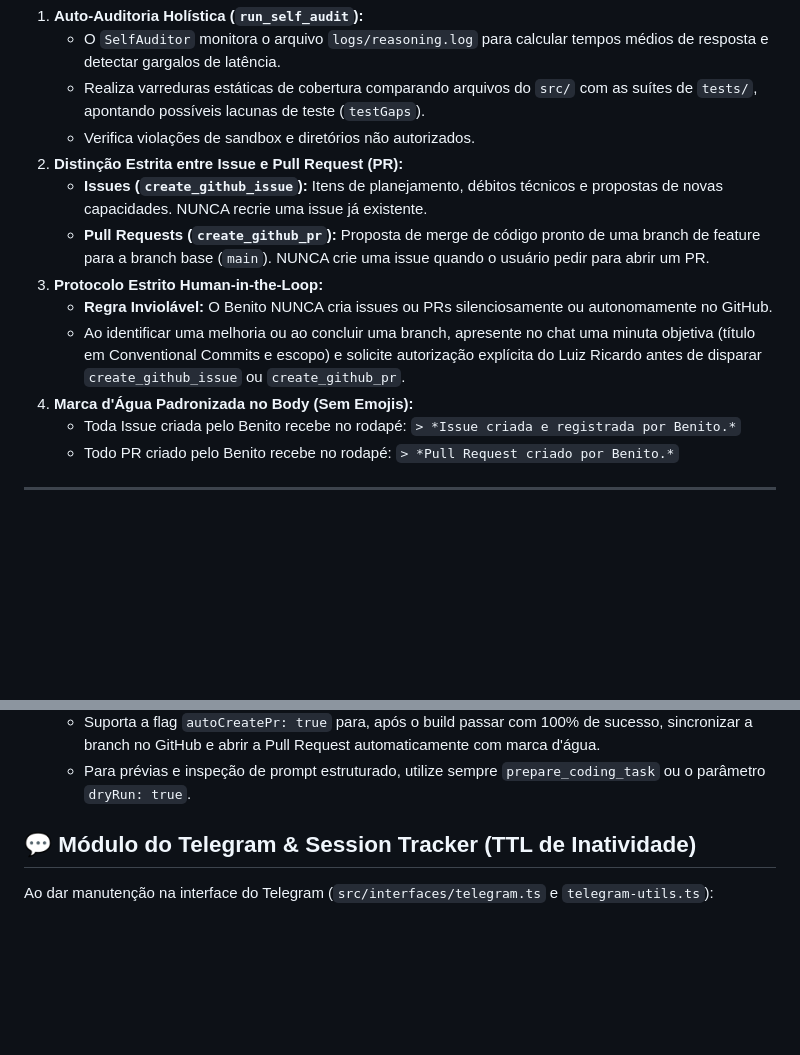
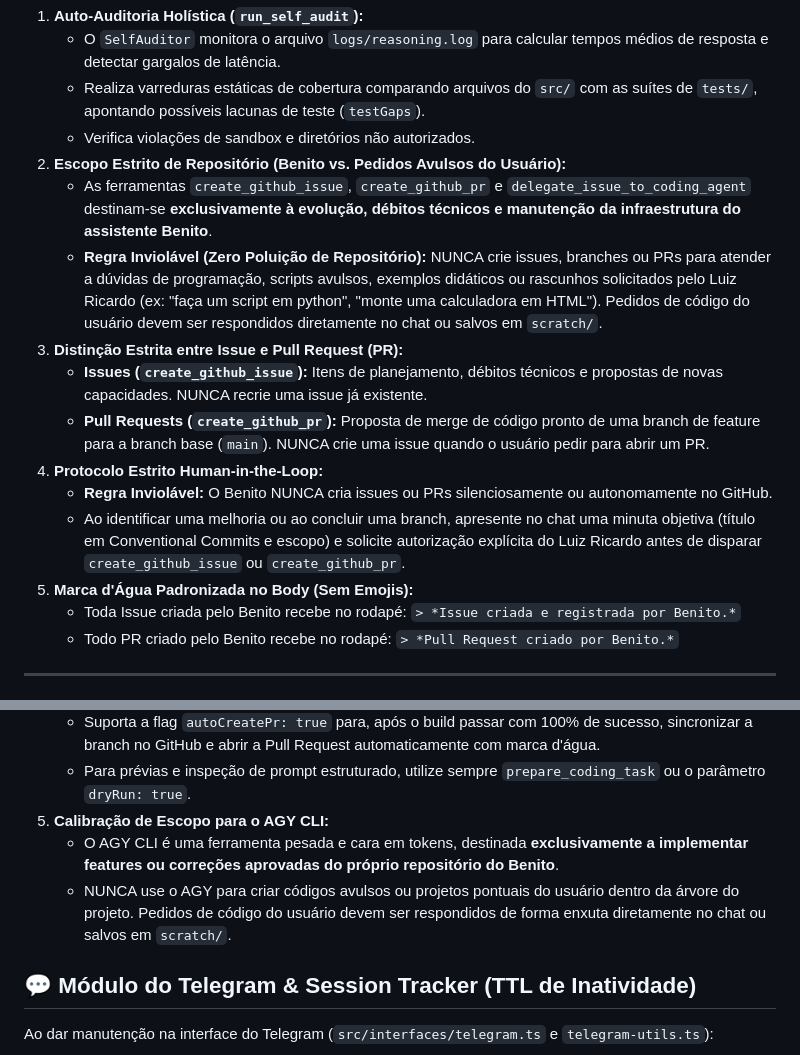
Before and after one commit to ri-favaro/BenitoAgentePessoal, a Markdown page: AGENTS.md, 2 parts joined by grey strips. Drawn GitHub-style; blank space fills up the shorter version.

Commit message:
docs(agents): documentar escopo estrito de repositório e calibração de uso do agy

```diff
--- a/AGENTS.md
+++ b/AGENTS.md
@@ -154,13 +154,16 @@ Ao evoluir os módulos `src/core/self-auditor.ts`, `src/core/github-service.ts`
    - O `SelfAuditor` monitora o arquivo `logs/reasoning.log` para calcular tempos médios de resposta e detectar gargalos de latência.
    - Realiza varreduras estáticas de cobertura comparando arquivos do `src/` com as suítes de `tests/`, apontando possíveis lacunas de teste (`testGaps`).
    - Verifica violações de sandbox e diretórios não autorizados.
-2. **Distinção Estrita entre Issue e Pull Request (PR):**
+2. **Escopo Estrito de Repositório (Benito vs. Pedidos Avulsos do Usuário):**
+   - As ferramentas `create_github_issue`, `create_github_pr` e `delegate_issue_to_coding_agent` destinam-se **exclusivamente à evolução, débitos técnicos e manutenção da infraestrutura do assistente Benito**.
+   - **Regra Inviolável (Zero Poluição de Repositório):** NUNCA crie issues, branches ou PRs para atender a dúvidas de programação, scripts avulsos, exemplos didáticos ou rascunhos solicitados pelo Luiz Ricardo (ex: "faça um script em python", "monte uma calculadora em HTML"). Pedidos de código do usuário devem ser respondidos diretamente no chat ou salvos em `scratch/`.
+3. **Distinção Estrita entre Issue e Pull Request (PR):**
    - **Issues (`create_github_issue`):** Itens de planejamento, débitos técnicos e propostas de novas capacidades. NUNCA recrie uma issue já existente.
    - **Pull Requests (`create_github_pr`):** Proposta de merge de código pronto de uma branch de feature para a branch base (`main`). NUNCA crie uma issue quando o usuário pedir para abrir um PR.
-3. **Protocolo Estrito Human-in-the-Loop:**
+4. **Protocolo Estrito Human-in-the-Loop:**
    - **Regra Inviolável:** O Benito NUNCA cria issues ou PRs silenciosamente ou autonomamente no GitHub.
    - Ao identificar uma melhoria ou ao concluir uma branch, apresente no chat uma minuta objetiva (título em Conventional Commits e escopo) e solicite autorização explícita do Luiz Ricardo antes de disparar `create_github_issue` ou `create_github_pr`.
-4. **Marca d'Água Padronizada no Body (Sem Emojis):**
+5. **Marca d'Água Padronizada no Body (Sem Emojis):**
    - Toda Issue criada pelo Benito recebe no rodapé: `> *Issue criada e registrada por Benito.*`
    - Todo PR criado pelo Benito recebe no rodapé: `> *Pull Request criado por Benito.*`
 
@@ -183,6 +186,9 @@ Ao manter ou evoluir recursos em `src/orchestration/` e `src/tools/orchestration
    - **Regra Inviolável:** O Benito NUNCA dispara a ferramenta `delegate_issue_to_coding_agent` em modo de execução real (`confirmedByUser: true`) sem apresentar a proposta e obter autorização expressa do Luiz Ricardo.
    - Suporta a flag `autoCreatePr: true` para, após o build passar com 100% de sucesso, sincronizar a branch no GitHub e abrir a Pull Request automaticamente com marca d'água.
    - Para prévias e inspeção de prompt estruturado, utilize sempre `prepare_coding_task` ou o parâmetro `dryRun: true`.
+5. **Calibração de Escopo para o AGY CLI:**
+   - O AGY CLI é uma ferramenta pesada e cara em tokens, destinada **exclusivamente a implementar features ou correções aprovadas do próprio repositório do Benito**.
+   - NUNCA use o AGY para criar códigos avulsos ou projetos pontuais do usuário dentro da árvore do projeto. Pedidos de código do usuário devem ser respondidos de forma enxuta diretamente no chat ou salvos em `scratch/`.
 
 ## 💬 Módulo do Telegram & Session Tracker (TTL de Inatividade)
 
```
